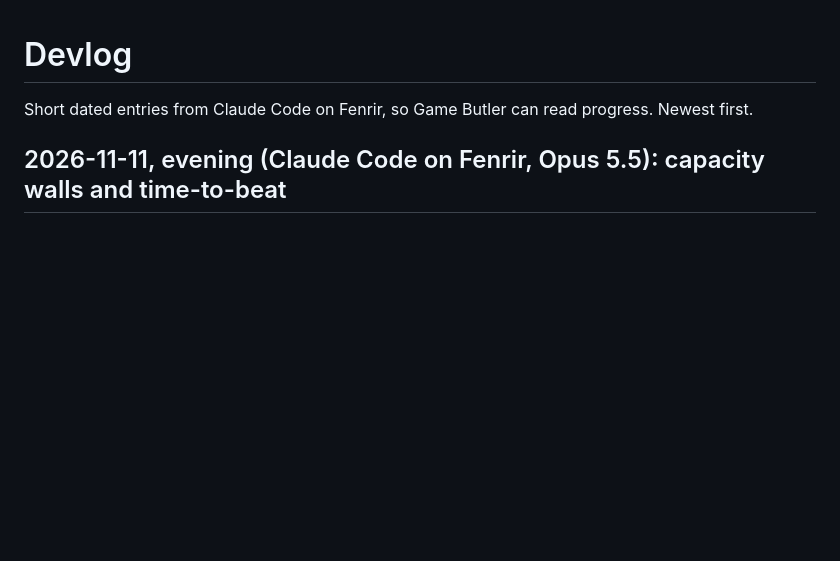
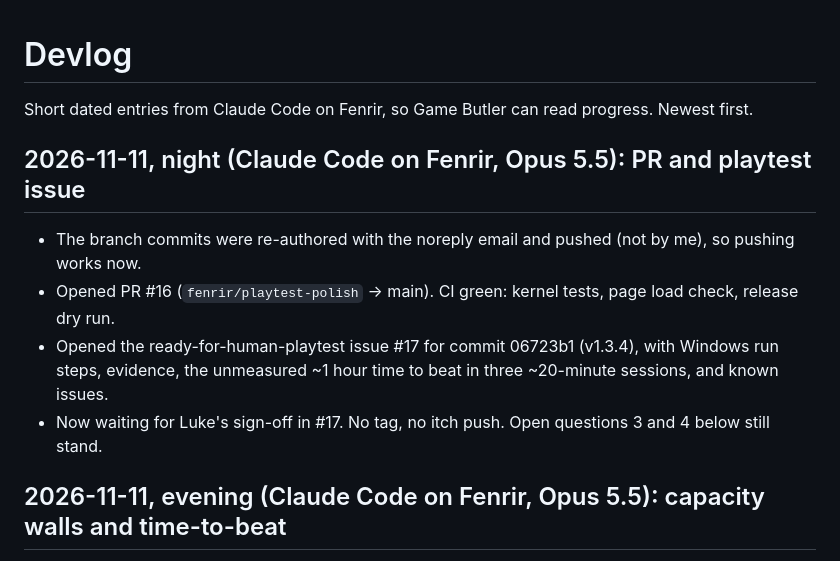
Before and after one commit to AQuantumArchitect/eukaryotic-eucharist, a Markdown page: docs/DEVLOG.md, the part around the change. GitHub-like rendering; blank space fills up the shorter version.

Commit message:
DEVLOG: PR #16 and playtest issue #17 opened
Co-Authored-By: Claude Opus 5.5 <noreply@anthropic.com>

```diff
--- a/docs/DEVLOG.md
+++ b/docs/DEVLOG.md
@@ -1,6 +1,14 @@
 # Devlog
 
 Short dated entries from Claude Code on Fenrir, so Game Butler can read progress. Newest first.
+
+## 2026-11-11, night (Claude Code on Fenrir, Opus 5.5): PR and playtest issue
+
+- The branch commits were re-authored with the noreply email and pushed (not by me), so pushing works now.
+- Opened PR #16 (`fenrir/playtest-polish` -> main). CI green: kernel tests, page load check, release dry run.
+- Opened the ready-for-human-playtest issue #17 for commit 06723b1 (v1.3.4), with Windows run steps,
+  evidence, the unmeasured ~1 hour time to beat in three ~20-minute sessions, and known issues.
+- Now waiting for Luke's sign-off in #17. No tag, no itch push. Open questions 3 and 4 below still stand.
 
 ## 2026-11-11, evening (Claude Code on Fenrir, Opus 5.5): capacity walls and time-to-beat
 
```
